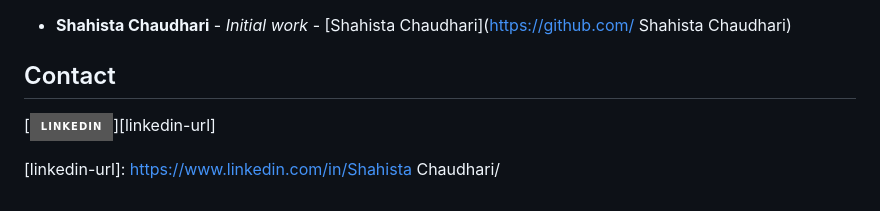
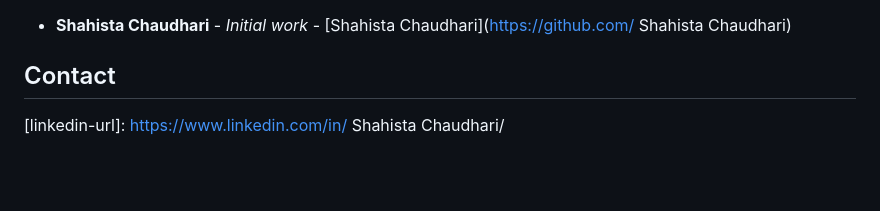
Before and after one commit to shahista-Chaudhari/AutomationExcerise_selenium_automation, a Markdown page: README.md, the part around the change. GitHub-like rendering; badges without logos; blank space fills up the shorter version.

```diff
--- a/README.md
+++ b/README.md
@@ -83,9 +83,9 @@ _Note: I have place *testng.xml* file under src/test/resources folder._
 * **Shahista Chaudhari** - *Initial work* - [Shahista Chaudhari](https://github.com/ Shahista Chaudhari)
 
 ## Contact
-[![LinkedIn][linkedin-shield]][linkedin-url]
+
 
 <!-- MARKDOWN LINKS & IMAGES -->
 <!-- https://www.markdownguide.org/basic-syntax/#reference-style-links -->
 [linkedin-shield]: https://img.shields.io/badge/-LinkedIn-black.svg?style=for-the-badge&logo=linkedin&colorB=555
-[linkedin-url]: https://www.linkedin.com/in/Shahista Chaudhari/
+[linkedin-url]: https://www.linkedin.com/in/ Shahista Chaudhari/
```
